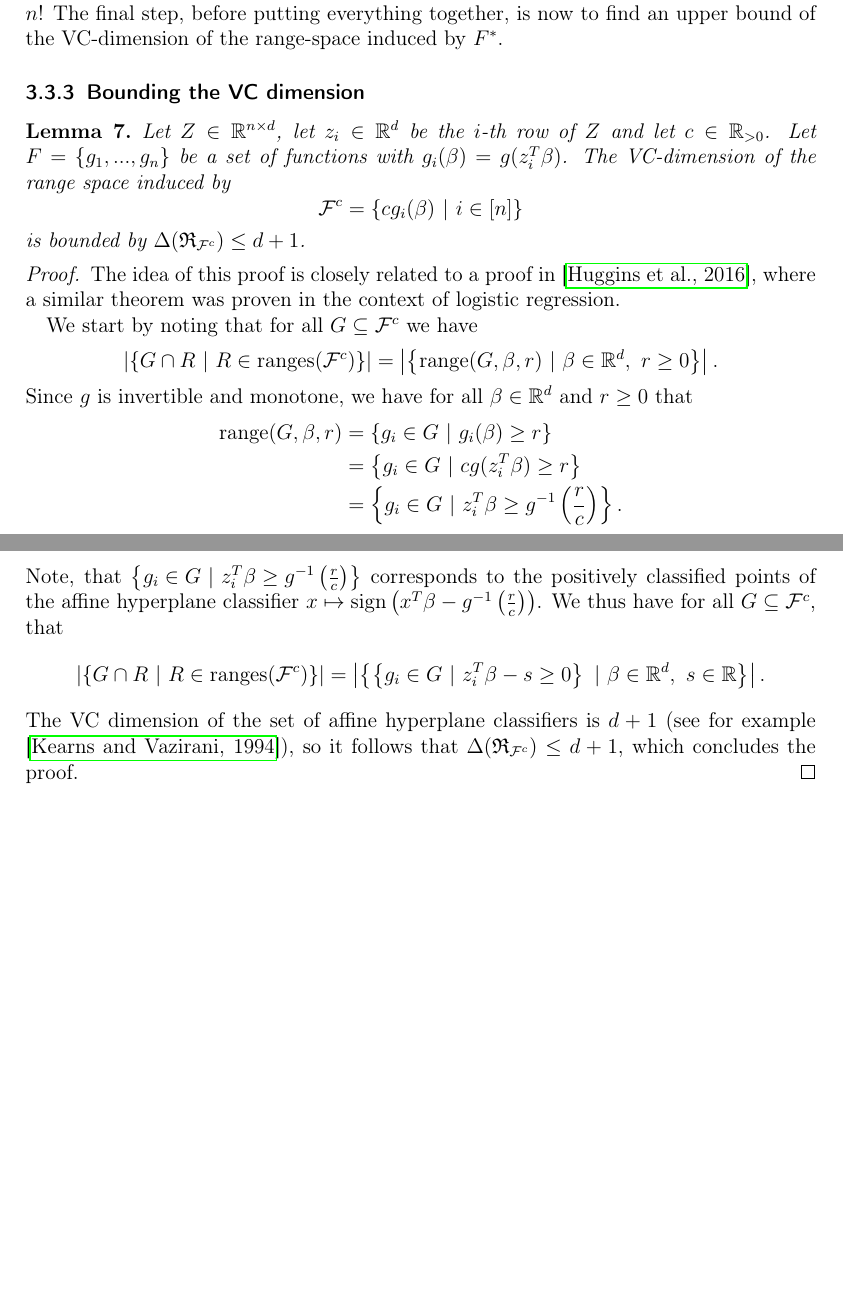
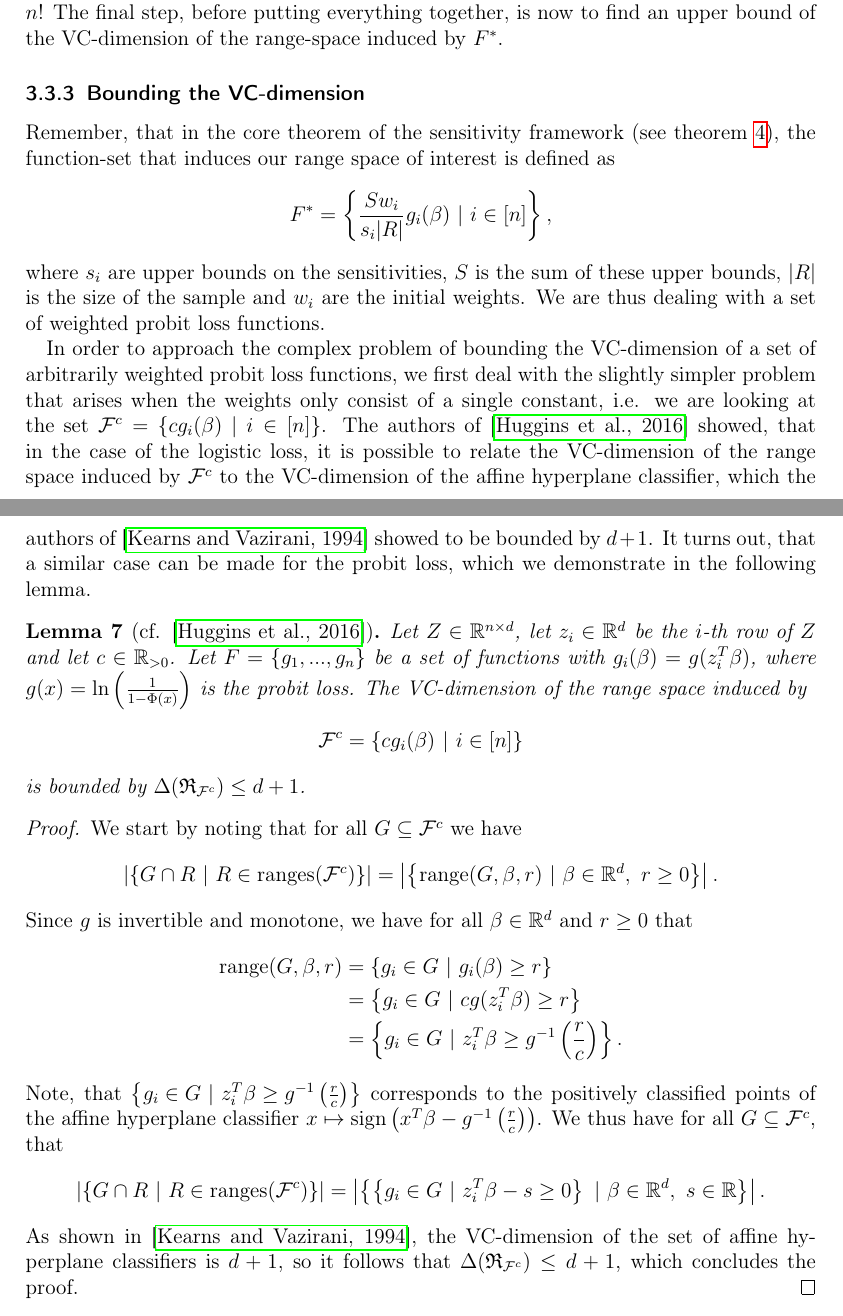
Before and after one commit to chr-peters/masters-thesis, a LaTeX thesis (masters_thesis_christian_peters.tex, which reads sections/coresets/vc_dimension_bounds.tex): two parts of pages 31 and 32 of 40 before the commit and two parts of pages 31 and 32 of 41 after it, joined at a grey line, cut so that both start at the same text, the shorter picture padded with empty space. Compiled offline with pdfLaTeX.

Commit message:
introducing vc dimension bounds

```diff
--- a/sections/coresets/vc_dimension_bounds.tex
+++ b/sections/coresets/vc_dimension_bounds.tex
@@ -1,11 +1,39 @@
-\subsubsection{Bounding the VC dimension}
+\subsubsection{Bounding the VC-dimension}
 
-\begin{lemma}
+Remember, that in the core theorem of the sensitivity
+framework (see theorem~\ref{theorem:sensitivity-framework}),
+the function-set that induces our range space of interest
+is defined as
+\begin{equation*}
+    F^\ast = \left\{ \frac{S w_i}{s_i |R|} g_i(\beta) \ |\ i \in [n] \right\},
+\end{equation*}
+where $s_i$ are upper bounds on the sensitivities, $S$ is the
+sum of these upper bounds, $|R|$ is the size of the sample and
+$w_i$ are the initial weights.
+We are thus dealing with a set of weighted probit loss functions.
+
+In order to approach the complex problem of bounding the VC-dimension
+of a set of arbitrarily weighted probit loss functions, we first
+deal with the slightly simpler problem that arises when the weights
+only consist of a single constant, i.e. we are looking at the
+set $\mathcal{F}^c = \{ c g_i(\beta) \ | \ i \in [n] \}$.
+The authors of \cite{scalable-bayesian-logreg} showed, that
+in the case of the logistic loss,
+it is possible to relate the VC-dimension of the
+range space induced by $\mathcal{F}^c$ to the VC-dimension of
+the affine hyperplane classifier, which the authors of
+\cite{computational-learning-theory} showed to be bounded by $d + 1$.
+It turns out, that a similar case can be made for the probit
+loss, which we demonstrate in the following lemma.
+
+\begin{lemma}[cf. \cite{scalable-bayesian-logreg}]
     \label{lemma:vcdim-constant}
     Let $Z \in \mathbb{R}^{n \times d}$, let $z_i \in \mathbb{R}^d$ be the
     $i$-th row of $Z$ and let $c \in \mathbb{R}_{>0}$.
     Let $F = \{g_1, ..., g_n\}$ be a set of functions with
-    $g_i(\beta) = g(z_i^T \beta)$.
+    $g_i(\beta) = g(z_i^T \beta)$, where
+    $g(x) = \ln\left(\frac{1}{1 - \Phi(x)}\right)$ is the
+    probit loss.
     The VC-dimension of the range space induced by
     \begin{equation*}
         \mathcal{F}^c = \{ c g_i(\beta) \ | \ i \in [n] \}
@@ -13,10 +41,6 @@
     is bounded by $\Delta(\mathfrak{R}_{\mathcal{F}^c}) \leq d + 1$.
 \end{lemma}
 \begin{proof}
-    The idea of this proof is closely related to a proof in
-    \cite{scalable-bayesian-logreg}, where a similar theorem was proven
-    in the context of logistic regression.
-
     We start by noting that for all $G \subseteq \mathcal{F}^c$ we have
     \begin{equation*}
         \left| \left\{ G \cap R \ | \
@@ -48,9 +72,9 @@
         \ |\ z_i^T \beta - s \geq 0 \right\} \ | \
         \beta \in \mathbb{R}^d, \ s \in \mathbb{R} \right\} \right|.
     \end{equation*}
-    The VC dimension of the set of affine hyperplane classifiers is
-    $d+1$ (see for example \cite{computational-learning-theory}),
-    so it follows that
+    As shown in \cite{computational-learning-theory}, the VC-dimension
+    of the set of affine hyperplane classifiers is
+    $d+1$, so it follows that
     $\Delta(\mathfrak{R}_{\mathcal{F}^c}) \leq d + 1$,
     which concludes the proof.
 \end{proof}
```
